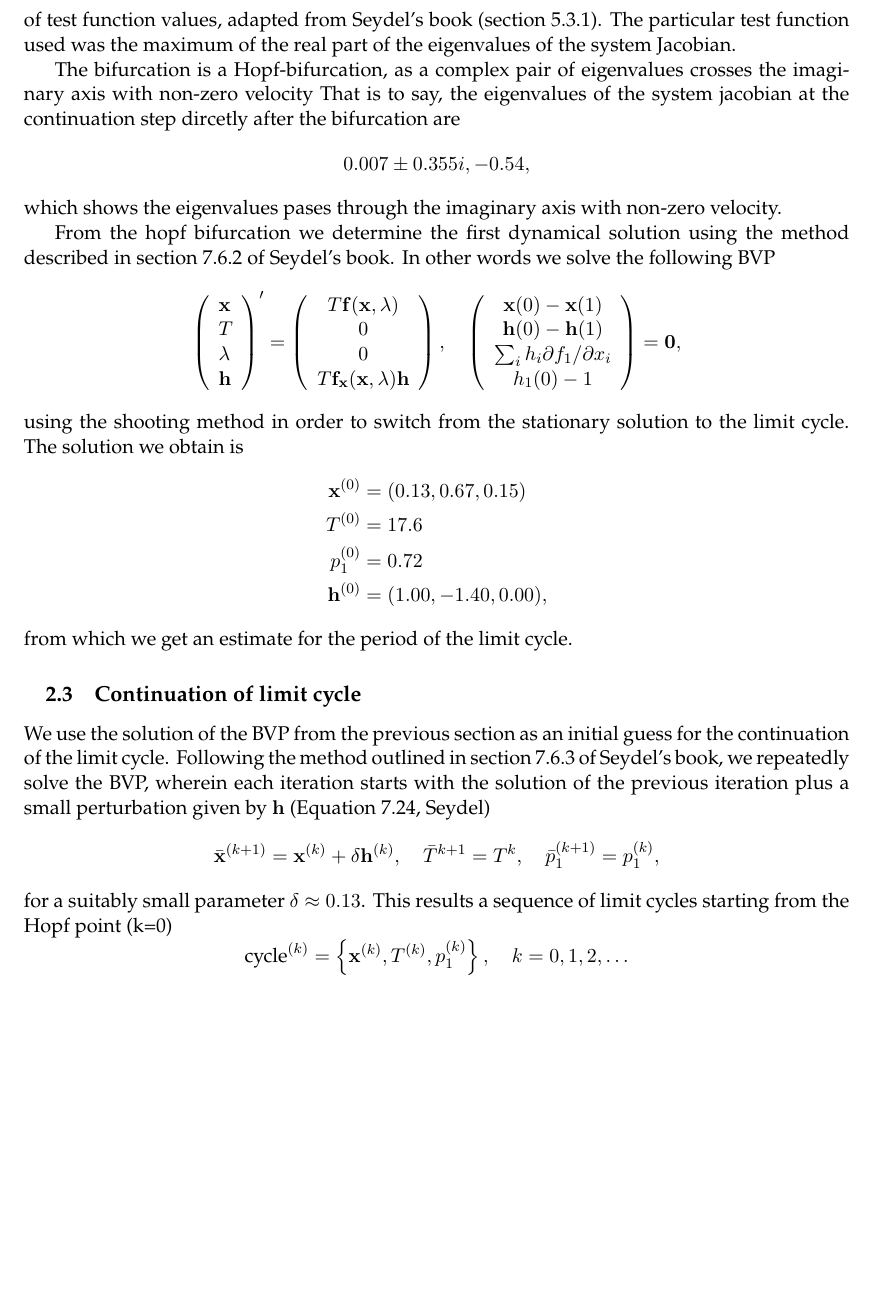
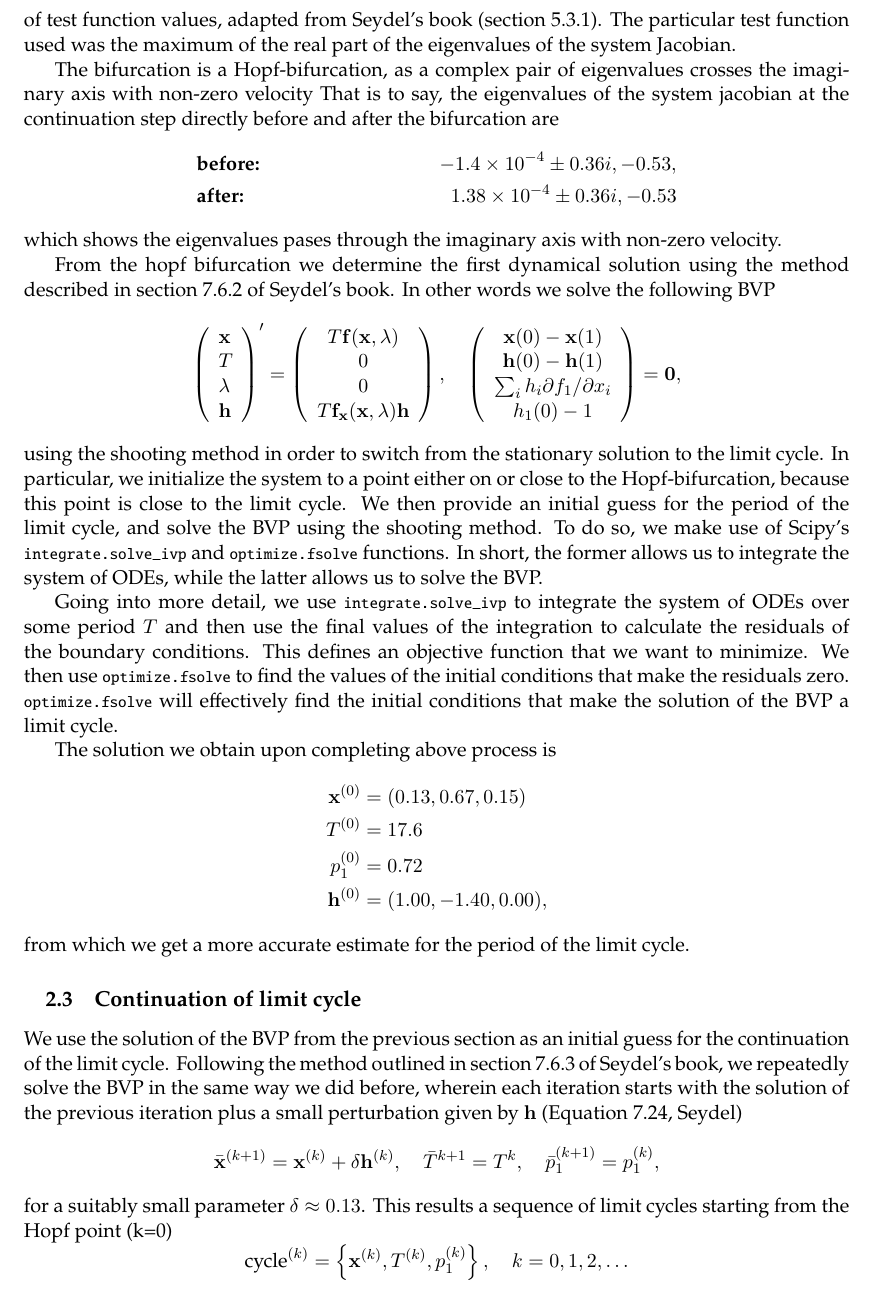
Before and after one commit to PhilipSoliman/applications-in-pdes-assignments, a LaTeX document (report/main.tex, which reads report/sections/assignment2.tex): part of page 12 of 21, cut so that both start at the same text, the shorter picture padded with empty space. Compiled offline with pdfLaTeX.

Commit message:
processed feedback and added new ideas to solve old problems

```diff
--- a/report/sections/assignment2.tex
+++ b/report/sections/assignment2.tex
@@ -69,9 +69,10 @@ Seydel's book (section 5.3.1). The particular test function used was the maximum
 the system Jacobian.
 
 The bifurcation is a Hopf-bifurcation, as a complex pair of eigenvalues crosses the imaginary axis with non-zero velocity
-That is to say, the eigenvalues of the system jacobian at the continuation step dircetly after the bifurcation are
+That is to say, the eigenvalues of the system jacobian at the continuation step directly before and after the bifurcation are
 \begin{align*}
-    0.007 \pm 0.355i, -0.54,
+    &\textbf{before: } &-1.4\times10^{-4} \pm 0.36i, -0.53,\\
+    &\textbf{after: }  &1.38\times10^{-4} \pm 0.36i, -0.53
 \end{align*}
 which shows the eigenvalues pases through the imaginary axis with non-zero velocity.
 
@@ -95,19 +96,27 @@ section 7.6.2 of Seydel's book. In other words we solve the following BVP
         h_1(0)-1
         \end{array}\right)=\mathbf{0},
 \end{align*}
-using the shooting method in order to switch from the stationary solution to the limit cycle.
-The solution we obtain is
+using the shooting method in order to switch from the stationary solution to the limit cycle. In particular, we initialize the system
+to a point either on or close to the Hopf-bifurcation, because this point is close to the limit cycle. We then provide an initial guess for the
+period of the limit cycle, and solve the BVP using the shooting method. To do so, we make use of Scipy's \lstinline|integrate.solve_ivp| and \lstinline|optimize.fsolve| functions.
+In short, the former allows us to integrate the system of ODEs, while the latter allows us to solve the BVP.
+
+Going into more detail, we use \lstinline|integrate.solve_ivp| to integrate the system of ODEs over some period $T$ and then use the final values of the integration to calculate the residuals of the boundary conditions.
+This defines an objective function that we want to minimize. We then use \lstinline|optimize.fsolve| to find the values of the initial conditions that make the residuals zero. \lstinline|optimize.fsolve| will
+effectively find the initial conditions that make the solution of the BVP a limit cycle.
+
+The solution we obtain upon completing above process is
 \begin{align*}
     \mathbf{x}^{(0)} & = (0.13, 0.67, 0.15)\\
     T^{(0)} &= 17.6\\
     p_1^{(0)} & = 0.72 \\
     \mathbf{h}^{(0)} &= (1.00, -1.40 , 0.00),
 \end{align*}
-from which we get an estimate for the period of the limit cycle.
+from which we get a more accurate estimate for the period of the limit cycle.
 
 \subsection{Continuation of limit cycle}
 We use the solution of the BVP from the previous section as an initial guess for the continuation of the limit cycle.
-Following the method outlined in section 7.6.3 of Seydel's book, we repeatedly solve the BVP, wherein each
+Following the method outlined in section 7.6.3 of Seydel's book, we repeatedly solve the BVP in the same way we did before, wherein each
 iteration starts with the solution of the previous iteration plus a small perturbation given
 by $\mathbf{h}$ (Equation 7.24, Seydel)
 \[
```
Also changed, not shown: code/classes/continuation.py (+4 -1 lines), code/mcm_limit_cycles.py (+8 -2 lines), code/mcm_model_equations.py (+7 -2 lines), report/figures/mcm_continuation.png, report/sections/assignment2.tex (2 more changed lines).
